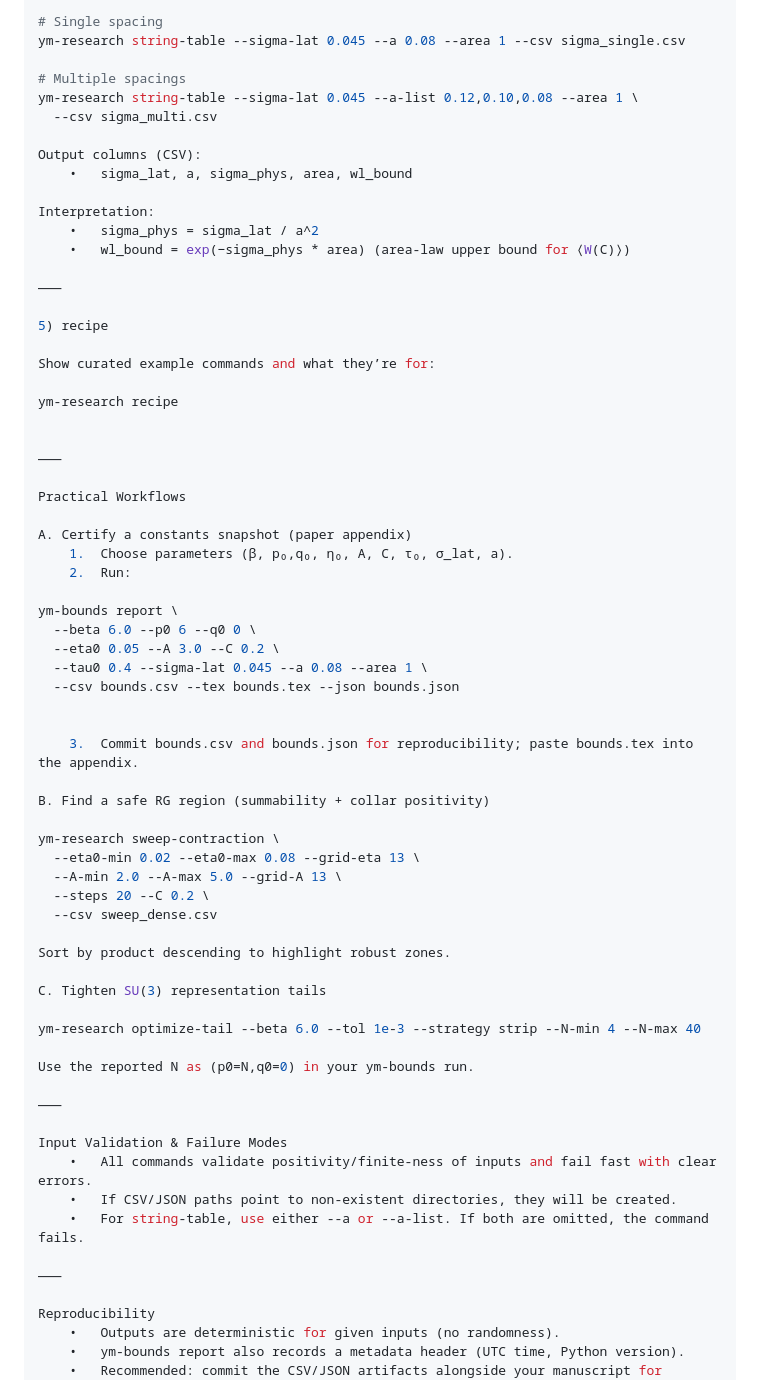
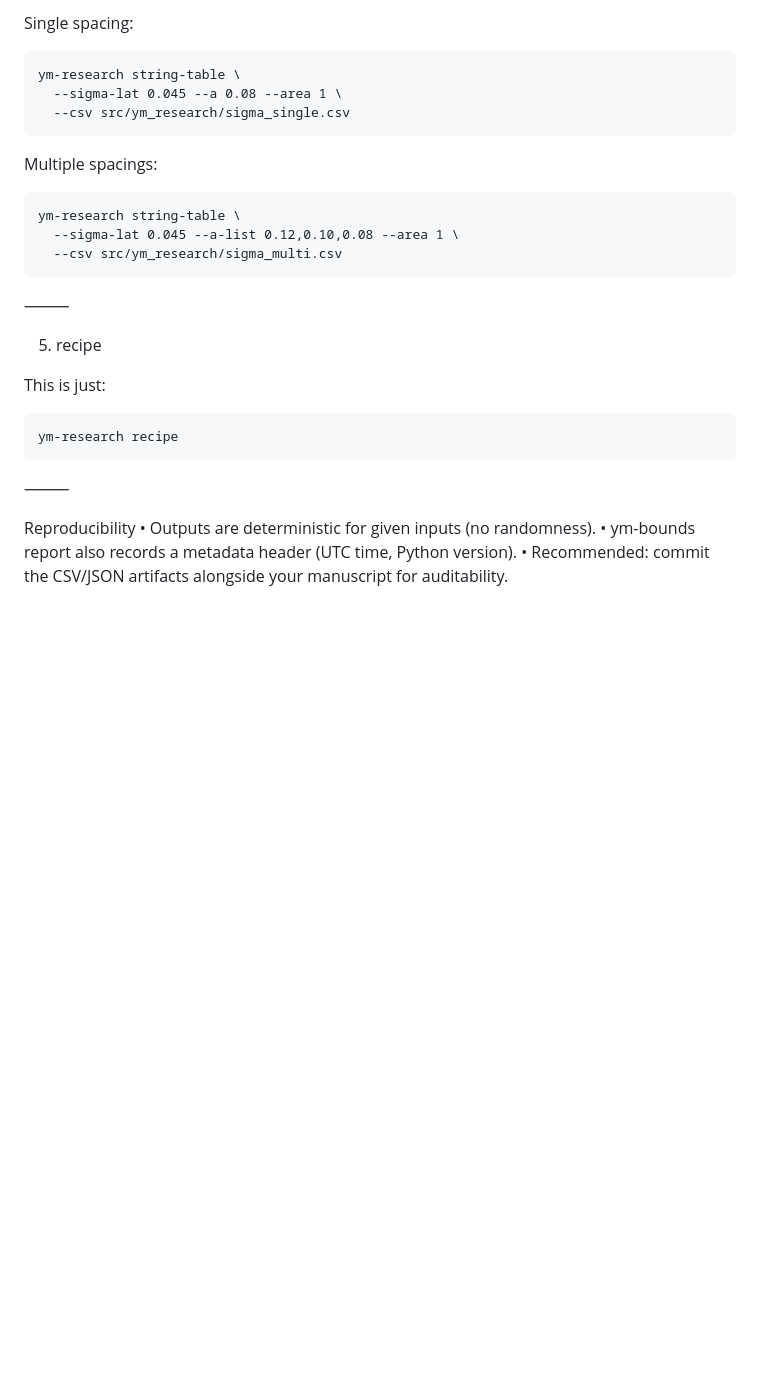
Before and after one commit to reeveskeefe/ym_bounds, a Markdown page: src/ym_research/ym_research.md, the part around one of its changes. Drawn GitHub-style; blank space fills up the shorter version.

````diff
--- a/src/ym_research/ym_research.md
+++ b/src/ym_research/ym_research.md
@@ -110,68 +104,28 @@ and compute the area-law upper bound for a given loop area.
 
-# Single spacing
-ym-research string-table --sigma-lat 0.045 --a 0.08 --area 1 --csv sigma_single.csv
-
-# Multiple spacings
-ym-research string-table --sigma-lat 0.045 --a-list 0.12,0.10,0.08 --area 1 \
-  --csv sigma_multi.csv
-
-Output columns (CSV):
-	•	sigma_lat, a, sigma_phys, area, wl_bound
-
-Interpretation:
-	•	sigma_phys = sigma_lat / a^2
-	•	wl_bound = exp(−sigma_phys * area) (area-law upper bound for ⟨W(C)⟩)
+Single spacing:
+```
+ym-research string-table \
+  --sigma-lat 0.045 --a 0.08 --area 1 \
+  --csv src/ym_research/sigma_single.csv
+```
+Multiple spacings:
+```
+ym-research string-table \
+  --sigma-lat 0.045 --a-list 0.12,0.10,0.08 --area 1 \
+  --csv src/ym_research/sigma_multi.csv
+```
 
 ⸻
 
 5) recipe
 
-Show curated example commands and what they’re for:
-
+This is just:
+```
 ym-research recipe
-
+```
 
 ⸻
 
-Practical Workflows
-
-A. Certify a constants snapshot (paper appendix)
-	1.	Choose parameters (β, p₀,q₀, η₀, A, C, τ₀, σ_lat, a).
-	2.	Run:
-
-ym-bounds report \
-  --beta 6.0 --p0 6 --q0 0 \
-  --eta0 0.05 --A 3.0 --C 0.2 \
-  --tau0 0.4 --sigma-lat 0.045 --a 0.08 --area 1 \
-  --csv bounds.csv --tex bounds.tex --json bounds.json
-
-
-	3.	Commit bounds.csv and bounds.json for reproducibility; paste bounds.tex into the appendix.
-
-B. Find a safe RG region (summability + collar positivity)
-
-ym-research sweep-contraction \
-  --eta0-min 0.02 --eta0-max 0.08 --grid-eta 13 \
-  --A-min 2.0 --A-max 5.0 --grid-A 13 \
-  --steps 20 --C 0.2 \
-  --csv sweep_dense.csv
-
-Sort by product descending to highlight robust zones.
-
-C. Tighten SU(3) representation tails
-
-ym-research optimize-tail --beta 6.0 --tol 1e-3 --strategy strip --N-min 4 --N-max 40
-
-Use the reported N as (p0=N,q0=0) in your ym-bounds run.
-
-⸻
-
-Input Validation & Failure Modes
-	•	All commands validate positivity/finite-ness of inputs and fail fast with clear errors.
-	•	If CSV/JSON paths point to non-existent directories, they will be created.
-	•	For string-table, use either --a or --a-list. If both are omitted, the command fails.
-
-⸻
 
 Reproducibility
 	•	Outputs are deterministic for given inputs (no randomness).
````
Also changed, not shown: other parts of src/ym_research/ym_research.md (+40 -46 lines).
